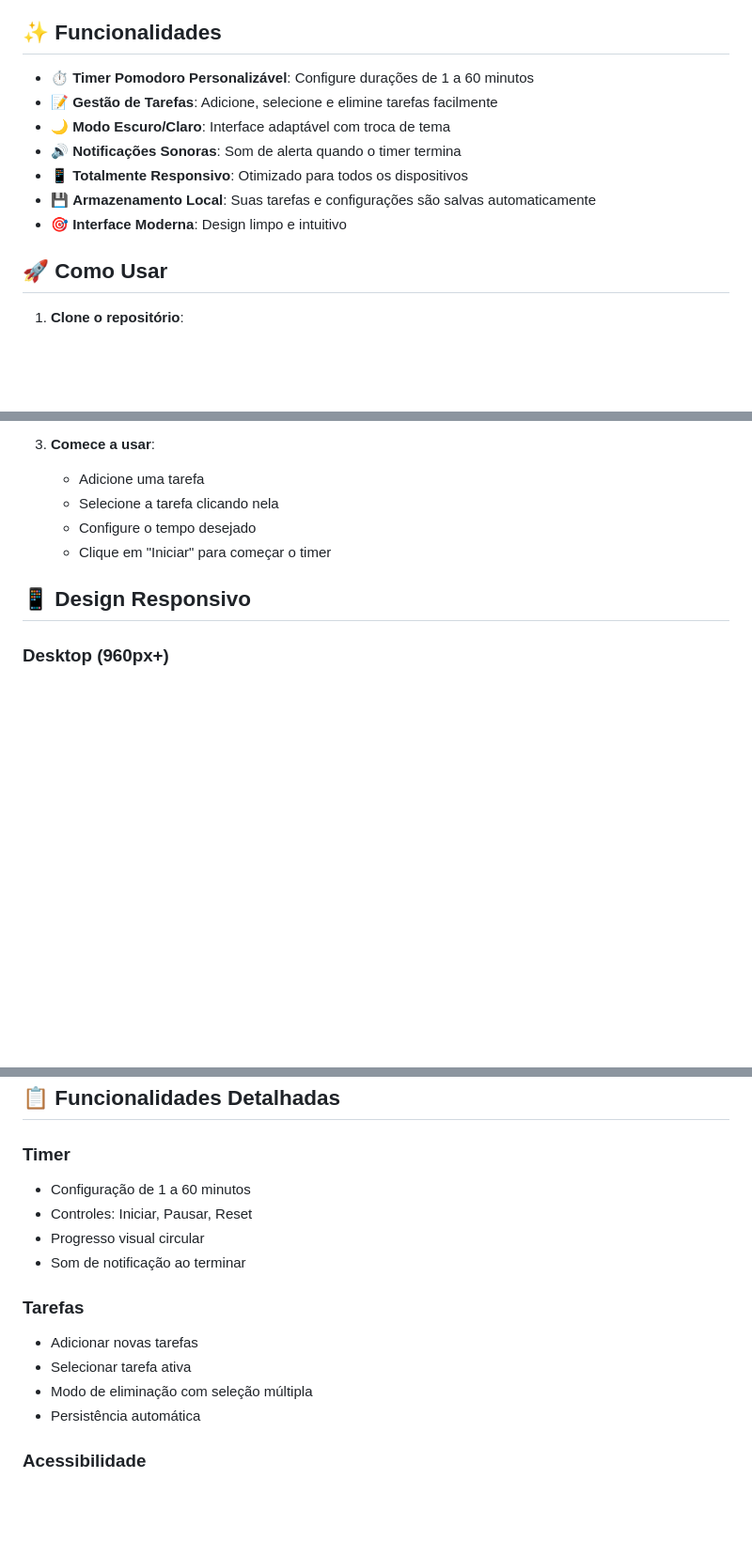
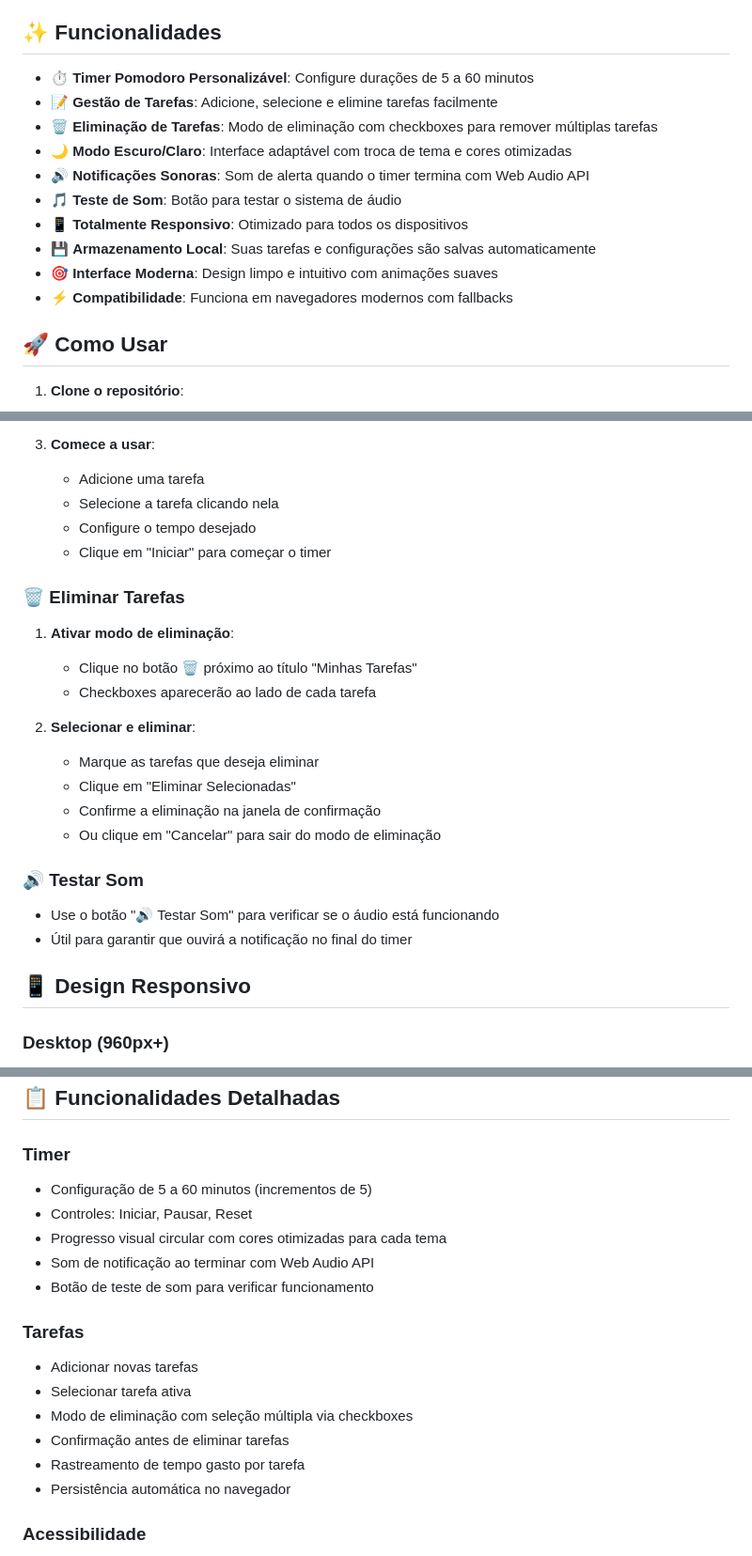
Before and after one commit to DSL88/Pomodoro, a Markdown page: README.md, 3 parts joined by grey strips. Shown at 94% size. Rendered like a GitHub page; blank space fills up the shorter version.

```diff
--- a/README.md
+++ b/README.md
@@ -4,13 +4,16 @@ Um aplicativo Pomodoro moderno e responsivo desenvolvido com HTML, CSS e JavaScr
 
 ## ✨ Funcionalidades
 
-- ⏱️ **Timer Pomodoro Personalizável**: Configure durações de 1 a 60 minutos
+- ⏱️ **Timer Pomodoro Personalizável**: Configure durações de 5 a 60 minutos
 - 📝 **Gestão de Tarefas**: Adicione, selecione e elimine tarefas facilmente
-- 🌙 **Modo Escuro/Claro**: Interface adaptável com troca de tema
-- 🔊 **Notificações Sonoras**: Som de alerta quando o timer termina
+- 🗑️ **Eliminação de Tarefas**: Modo de eliminação com checkboxes para remover múltiplas tarefas
+- 🌙 **Modo Escuro/Claro**: Interface adaptável com troca de tema e cores otimizadas
+- 🔊 **Notificações Sonoras**: Som de alerta quando o timer termina com Web Audio API
+- 🎵 **Teste de Som**: Botão para testar o sistema de áudio
 - 📱 **Totalmente Responsivo**: Otimizado para todos os dispositivos
 - 💾 **Armazenamento Local**: Suas tarefas e configurações são salvas automaticamente
-- 🎯 **Interface Moderna**: Design limpo e intuitivo
+- 🎯 **Interface Moderna**: Design limpo e intuitivo com animações suaves
+- ⚡ **Compatibilidade**: Funciona em navegadores modernos com fallbacks
 
 ## 🚀 Como Usar
 
@@ -28,6 +31,21 @@ Um aplicativo Pomodoro moderno e responsivo desenvolvido com HTML, CSS e JavaScr
    - Selecione a tarefa clicando nela
    - Configure o tempo desejado
    - Clique em "Iniciar" para começar o timer
+
+### 🗑️ **Eliminar Tarefas**
+1. **Ativar modo de eliminação**:
+   - Clique no botão 🗑️ próximo ao título "Minhas Tarefas"
+   - Checkboxes aparecerão ao lado de cada tarefa
+
+2. **Selecionar e eliminar**:
+   - Marque as tarefas que deseja eliminar
+   - Clique em "Eliminar Selecionadas"
+   - Confirme a eliminação na janela de confirmação
+   - Ou clique em "Cancelar" para sair do modo de eliminação
+
+### 🔊 **Testar Som**
+- Use o botão "🔊 Testar Som" para verificar se o áudio está funcionando
+- Útil para garantir que ouvirá a notificação no final do timer
 
 ## 📱 Design Responsivo
 
@@ -66,16 +84,19 @@ Um aplicativo Pomodoro moderno e responsivo desenvolvido com HTML, CSS e JavaScr
 ## 📋 Funcionalidades Detalhadas
 
 ### Timer
-- Configuração de 1 a 60 minutos
+- Configuração de 5 a 60 minutos (incrementos de 5)
 - Controles: Iniciar, Pausar, Reset
-- Progresso visual circular
-- Som de notificação ao terminar
+- Progresso visual circular com cores otimizadas para cada tema
+- Som de notificação ao terminar com Web Audio API
+- Botão de teste de som para verificar funcionamento
 
 ### Tarefas
 - Adicionar novas tarefas
 - Selecionar tarefa ativa
-- Modo de eliminação com seleção múltipla
-- Persistência automática
+- Modo de eliminação com seleção múltipla via checkboxes
+- Confirmação antes de eliminar tarefas
+- Rastreamento de tempo gasto por tarefa
+- Persistência automática no navegador
 
 ### Acessibilidade
 - Suporte a leitores de tela
```
Also changed, not shown: GITHUB_SETUP.md (added, +74 -0 lines).
